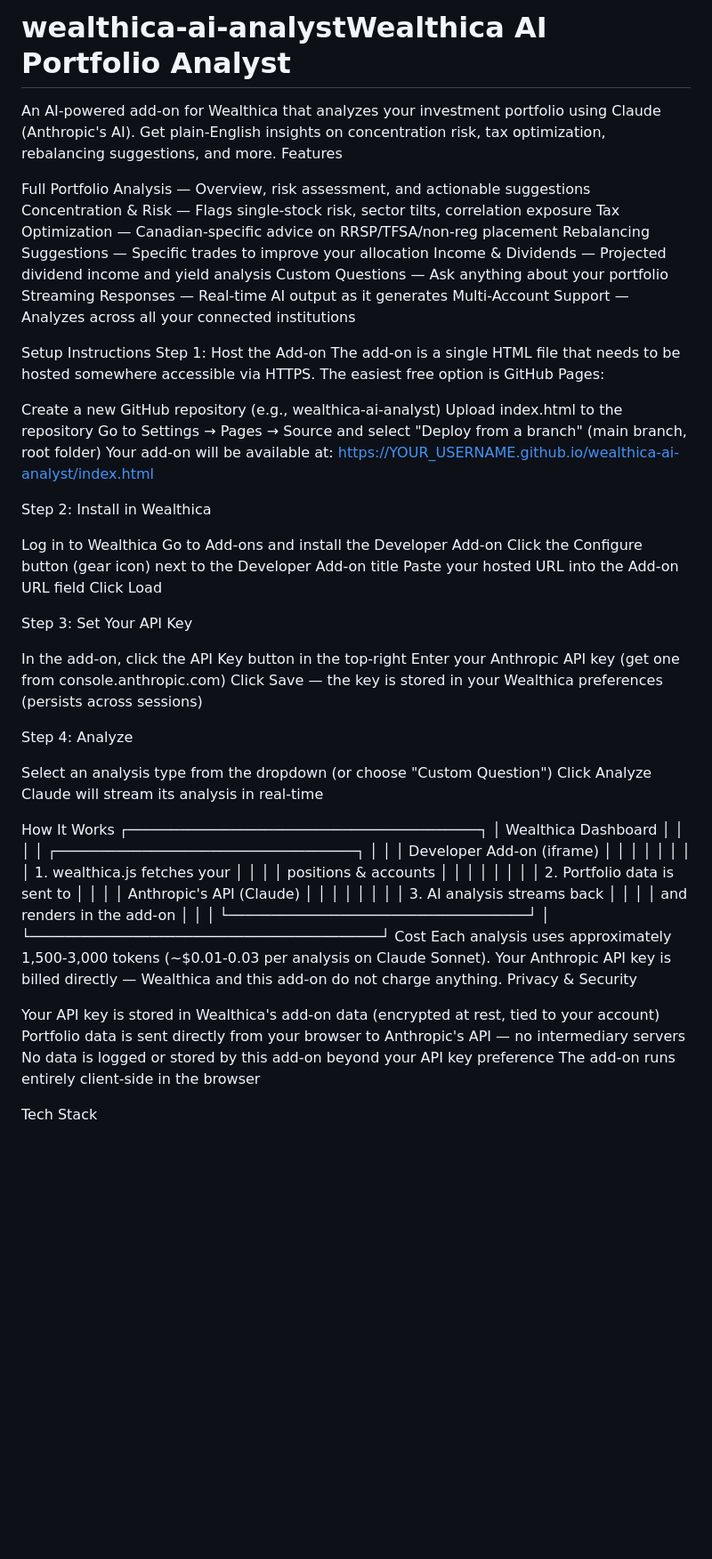
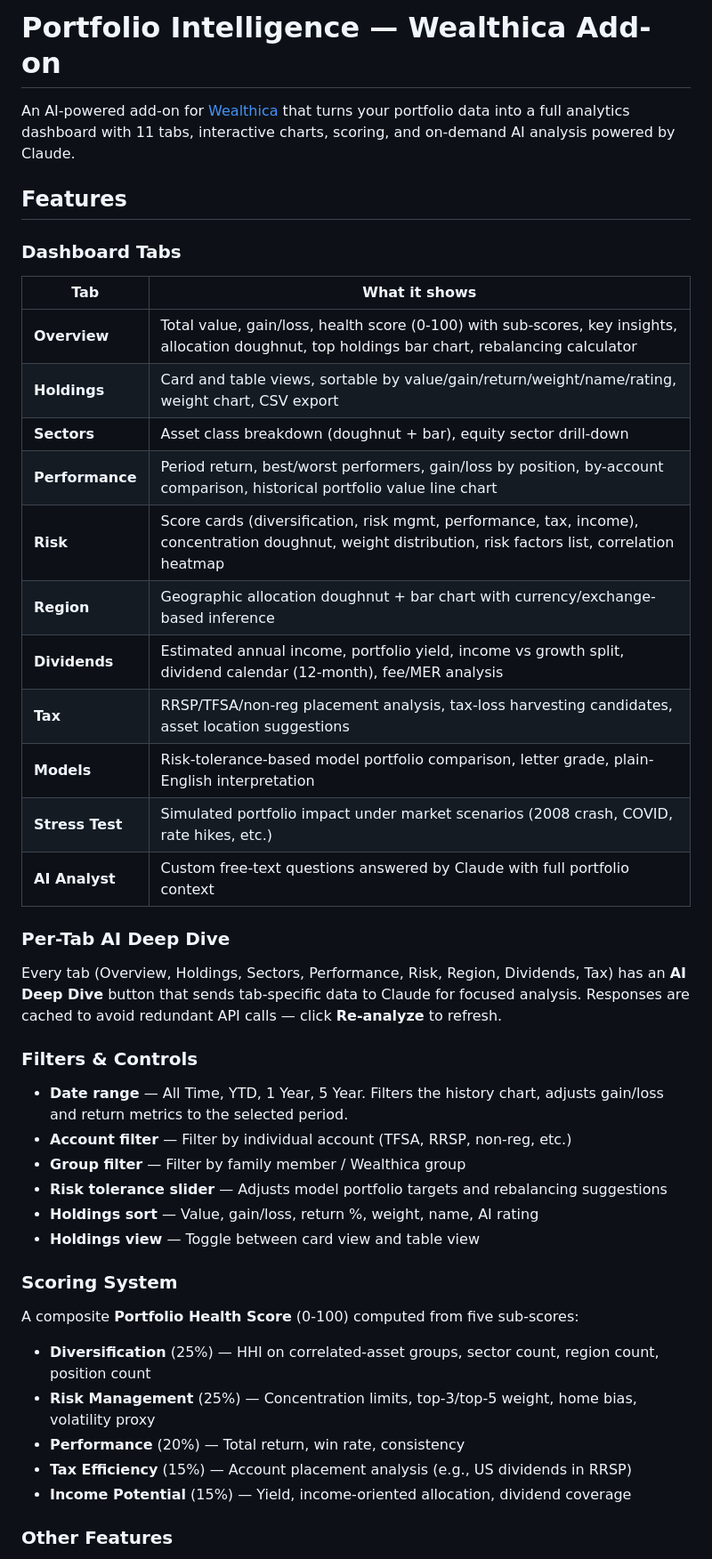
Before and after one commit to TOLML/wealthica-ai-analyst, a Markdown page: README.md, the part around one of its changes. Shown at 89% size. Rendered like a GitHub page; blank space fills up the shorter version.

```diff
--- a/README.md
+++ b/README.md
@@ -1,70 +1,47 @@
-# wealthica-ai-analystWealthica AI Portfolio Analyst
-An AI-powered add-on for Wealthica that analyzes your investment portfolio using Claude (Anthropic's AI). Get plain-English insights on concentration risk, tax optimization, rebalancing suggestions, and more.
-Features
+# Portfolio Intelligence — Wealthica Add-on
 
-Full Portfolio Analysis — Overview, risk assessment, and actionable suggestions
-Concentration & Risk — Flags single-stock risk, sector tilts, correlation exposure
-Tax Optimization — Canadian-specific advice on RRSP/TFSA/non-reg placement
-Rebalancing Suggestions — Specific trades to improve your allocation
-Income & Dividends — Projected dividend income and yield analysis
-Custom Questions — Ask anything about your portfolio
-Streaming Responses — Real-time AI output as it generates
-Multi-Account Support — Analyzes across all your connected institutions
+An AI-powered add-on for [Wealthica](https://wealthica.com) that turns your portfolio data into a full analytics dashboard with 11 tabs, interactive charts, scoring, and on-demand AI analysis powered by Claude.
 
-Setup Instructions
-Step 1: Host the Add-on
-The add-on is a single HTML file that needs to be hosted somewhere accessible via HTTPS. The easiest free option is GitHub Pages:
+## Features
 
-Create a new GitHub repository (e.g., wealthica-ai-analyst)
-Upload index.html to the repository
-Go to Settings → Pages → Source and select "Deploy from a branch" (main branch, root folder)
-Your add-on will be available at: https://YOUR_USERNAME.github.io/wealthica-ai-analyst/index.html
+### Dashboard Tabs
 
-Step 2: Install in Wealthica
+| Tab | What it shows |
+|-----|--------------|
+| **Overview** | Total value, gain/loss, health score (0-100) with sub-scores, key insights, allocation doughnut, top holdings bar chart, rebalancing calculator |
+| **Holdings** | Card and table views, sortable by value/gain/return/weight/name/rating, weight chart, CSV export |
+| **Sectors** | Asset class breakdown (doughnut + bar), equity sector drill-down |
+| **Performance** | Period return, best/worst performers, gain/loss by position, by-account comparison, historical portfolio value line chart |
+| **Risk** | Score cards (diversification, risk mgmt, performance, tax, income), concentration doughnut, weight distribution, risk factors list, correlation heatmap |
+| **Region** | Geographic allocation doughnut + bar chart with currency/exchange-based inference |
+| **Dividends** | Estimated annual income, portfolio yield, income vs growth split, dividend calendar (12-month), fee/MER analysis |
+| **Tax** | RRSP/TFSA/non-reg placement analysis, tax-loss harvesting candidates, asset location suggestions |
+| **Models** | Risk-tolerance-based model portfolio comparison, letter grade, plain-English interpretation |
+| **Stress Test** | Simulated portfolio impact under market scenarios (2008 crash, COVID, rate hikes, etc.) |
+| **AI Analyst** | Custom free-text questions answered by Claude with full portfolio context |
 
-Log in to Wealthica
-Go to Add-ons and install the Developer Add-on
-Click the Configure button (gear icon) next to the Developer Add-on title
-Paste your hosted URL into the Add-on URL field
-Click Load
+### Per-Tab AI Deep Dive
 
-Step 3: Set Your API Key
+Every tab (Overview, Holdings, Sectors, Performance, Risk, Region, Dividends, Tax) has an **AI Deep Dive** button that sends tab-specific data to Claude for focused analysis. Responses are cached to avoid redundant API calls — click **Re-analyze** to refresh.
 
-In the add-on, click the API Key button in the top-right
-Enter your Anthropic API key (get one from console.anthropic.com)
-Click Save — the key is stored in your Wealthica preferences (persists across sessions)
+### Filters & Controls
 
-Step 4: Analyze
+- **Date range** — All Time, YTD, 1 Year, 5 Year. Filters the history chart, adjusts gain/loss and return metrics to the selected period.
+- **Account filter** — Filter by individual account (TFSA, RRSP, non-reg, etc.)
+- **Group filter** — Filter by family member / Wealthica group
+- **Risk tolerance slider** — Adjusts model portfolio targets and rebalancing suggestions
+- **Holdings sort** — Value, gain/loss, return %, weight, name, AI rating
+- **Holdings view** — Toggle between card view and table view
 
-Select an analysis type from the dropdown (or choose "Custom Question")
-Click Analyze
-Claude will stream its analysis in real-time
+### Scoring System
 
-How It Works
-┌─────────────────────────────────────────┐
-│           Wealthica Dashboard           │
-│                                         │
-│  ┌───────────────────────────────────┐  │
-│  │    Developer Add-on (iframe)      │  │
-│  │                                   │  │
-│  │  1. wealthica.js fetches your     │  │
-│  │     positions & accounts          │  │
-│  │                                   │  │
-│  │  2. Portfolio data is sent to     │  │
-│  │     Anthropic's API (Claude)      │  │
-│  │                                   │  │
-│  │  3. AI analysis streams back      │  │
-│  │     and renders in the add-on     │  │
-│  └───────────────────────────────────┘  │
-└─────────────────────────────────────────┘
-Cost
-Each analysis uses approximately 1,500-3,000 tokens (~$0.01-0.03 per analysis on Claude Sonnet). Your Anthropic API key is billed directly — Wealthica and this add-on do not charge anything.
-Privacy & Security
+A composite **Portfolio Health Score** (0-100) computed from five sub-scores:
 
-Your API key is stored in Wealthica's add-on data (encrypted at rest, tied to your account)
-Portfolio data is sent directly from your browser to Anthropic's API — no intermediary servers
-No data is logged or stored by this add-on beyond your API key preference
-The add-on runs entirely client-side in the browser
+- **Diversification** (25%) — HHI on correlated-asset groups, sector count, region count, position count
+- **Risk Management** (25%) — Concentration limits, top-3/top-5 weight, home bias, volatility proxy
+- **Performance** (20%) — Total return, win rate, consistency
+- **Tax Efficiency** (15%) — Account placement analysis (e.g., US dividends in RRSP)
+- **Income Potential** (15%) — Yield, income-oriented allocation, dividend coverage
 
-Tech Stack
+### Other Features
 
```
Also changed, not shown: other parts of README.md (+88 -8 lines).
